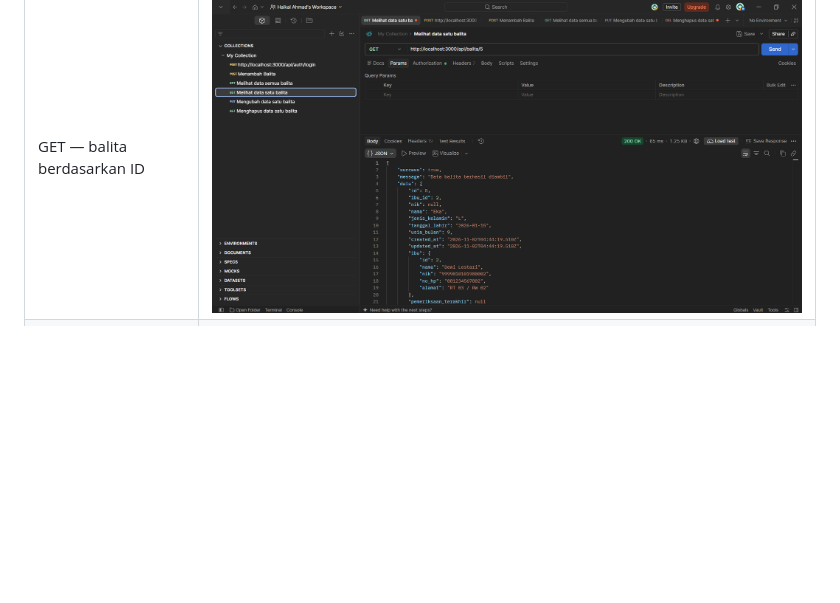
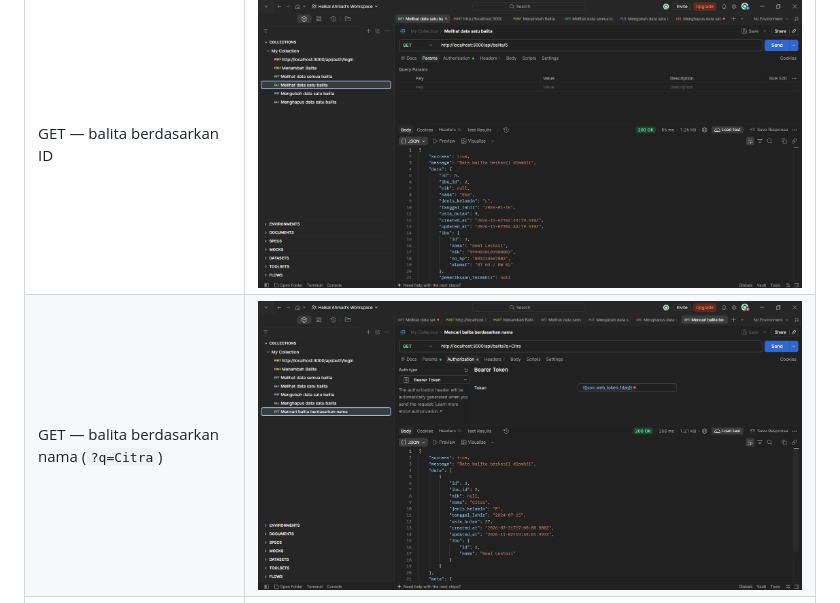
Before and after one commit to haikalahmadels/posyandu, a Markdown page: README.md, the part around the change. Drawn GitHub-style; pictures changed too: docs/assets/postman/get-by-nama.png (added); blank space fills up the shorter version.

Commit message:
Tambah screenshot GET balita berdasarkan nama

```diff
--- a/README.md
+++ b/README.md
@@ -39,6 +39,7 @@ Catatan: `DELETE` memakai *soft delete* — data hilang dari API tetapi baris te
 | POST — tambah balita | ![POST](docs/assets/postman/post.png) |
 | GET — semua balita | ![GET semua](docs/assets/postman/get-semua.png) |
 | GET — balita berdasarkan ID | ![GET by ID](docs/assets/postman/get-by-id.png) |
+| GET — balita berdasarkan nama (`?q=Citra`) | ![GET by nama](docs/assets/postman/get-by-nama.png) |
 | PUT — ubah balita | ![PUT](docs/assets/postman/put.png) |
 | DELETE — hapus balita | ![DELETE](docs/assets/postman/delete.png) |
 
```
